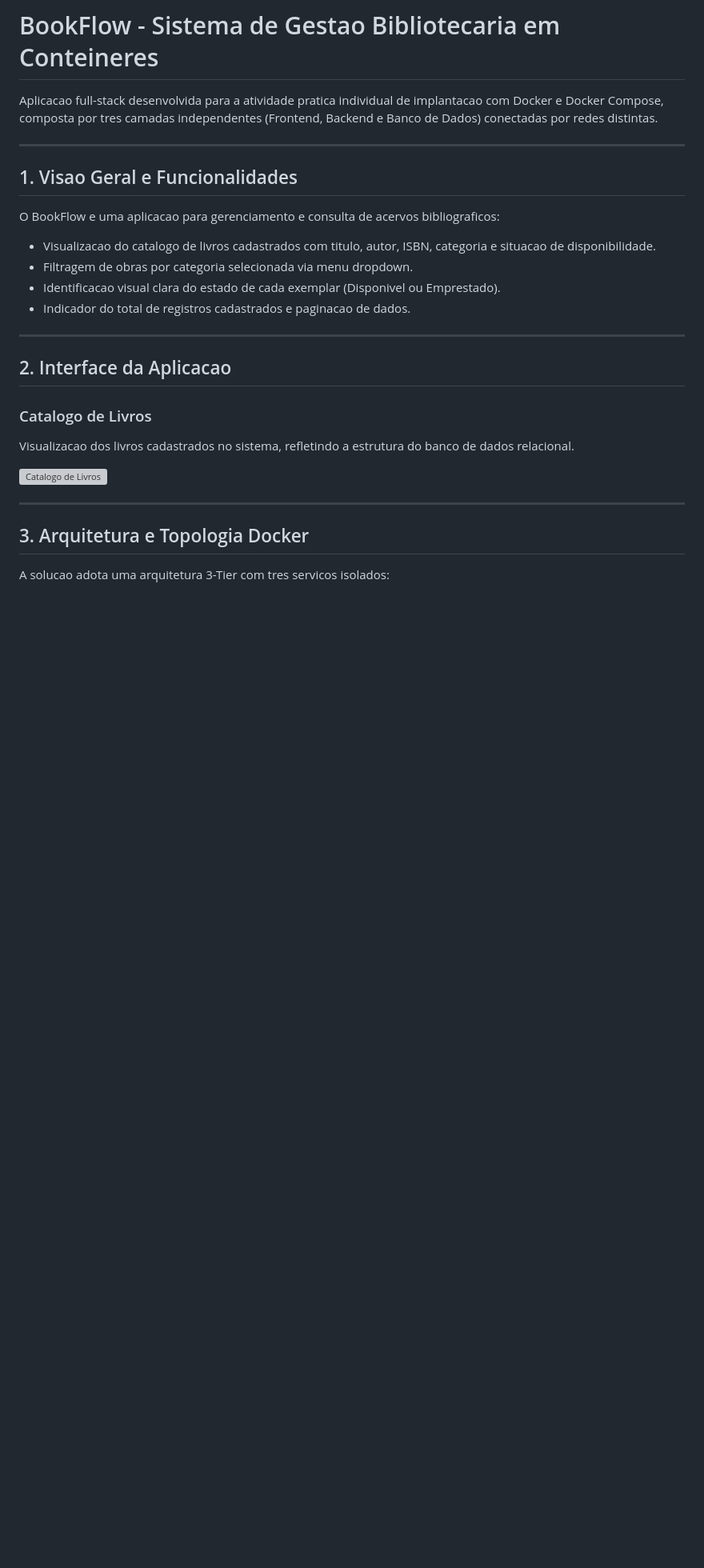
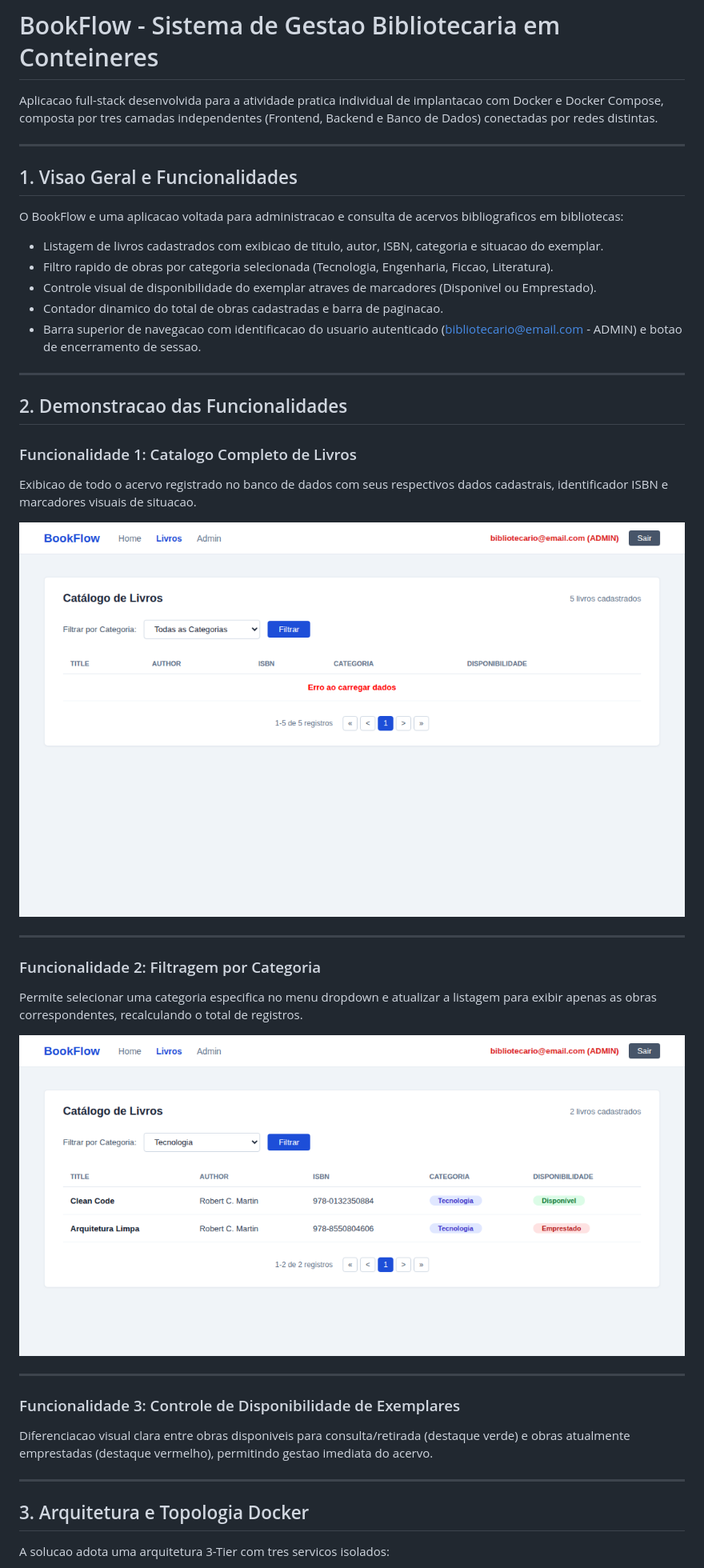
Before and after one commit to rtobias-git/ProjetoInfra, a Markdown page: README.md, the part around one of its changes. Shown at 80% size. Drawn GitHub-style; pictures changed too: docs/screenshots/01-catalogo-completo.png (added), docs/screenshots/02-filtro-categoria.png (added); blank space fills up the shorter version; grey boxes are pictures that could not be loaded.

Commit message:
docs: adicionar prints reais das funcionalidades no README sem emojis

```diff
--- a/README.md
+++ b/README.md
@@ -6,21 +6,34 @@ Aplicacao full-stack desenvolvida para a atividade pratica individual de implant
 
 ## 1. Visao Geral e Funcionalidades
 
-O BookFlow e uma aplicacao para gerenciamento e consulta de acervos bibliograficos:
+O BookFlow e uma aplicacao voltada para administracao e consulta de acervos bibliograficos em bibliotecas:
 
-- Visualizacao do catalogo de livros cadastrados com titulo, autor, ISBN, categoria e situacao de disponibilidade.
-- Filtragem de obras por categoria selecionada via menu dropdown.
-- Identificacao visual clara do estado de cada exemplar (Disponivel ou Emprestado).
-- Indicador do total de registros cadastrados e paginacao de dados.
+- Listagem de livros cadastrados com exibicao de titulo, autor, ISBN, categoria e situacao do exemplar.
+- Filtro rapido de obras por categoria selecionada (Tecnologia, Engenharia, Ficcao, Literatura).
+- Controle visual de disponibilidade do exemplar atraves de marcadores (Disponivel ou Emprestado).
+- Contador dinamico do total de obras cadastradas e barra de paginacao.
+- Barra superior de navegacao com identificacao do usuario autenticado (bibliotecario@email.com - ADMIN) e botao de encerramento de sessao.
 
 ---
 
-## 2. Interface da Aplicacao
+## 2. Demonstracao das Funcionalidades
 
-### Catalogo de Livros
-Visualizacao dos livros cadastrados no sistema, refletindo a estrutura do banco de dados relacional.
+### Funcionalidade 1: Catalogo Completo de Livros
+Exibicao de todo o acervo registrado no banco de dados com seus respectivos dados cadastrais, identificador ISBN e marcadores visuais de situacao.
 
-![Catalogo de Livros](docs/screenshots/dashboard.svg)
+![Catalogo Geral de Livros](docs/screenshots/01-catalogo-completo.png)
+
+---
+
+### Funcionalidade 2: Filtragem por Categoria
+Permite selecionar uma categoria especifica no menu dropdown e atualizar a listagem para exibir apenas as obras correspondentes, recalculando o total de registros.
+
+![Filtro por Categoria](docs/screenshots/02-filtro-categoria.png)
+
+---
+
+### Funcionalidade 3: Controle de Disponibilidade de Exemplares
+Diferenciacao visual clara entre obras disponiveis para consulta/retirada (destaque verde) e obras atualmente emprestadas (destaque vermelho), permitindo gestao imediata do acervo.
 
 ---
 
```
Also changed, not shown: other parts of README.md (+4 -4 lines), docs/screenshots/03-arquitetura-docker.png (added), 1 other file.
